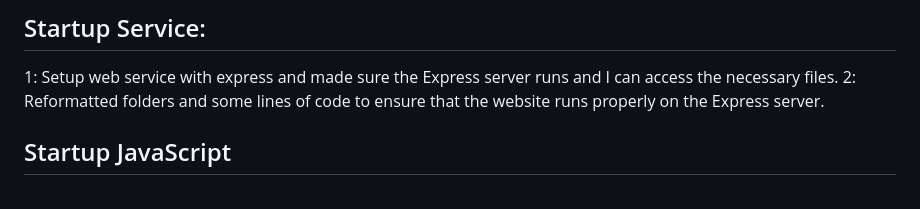
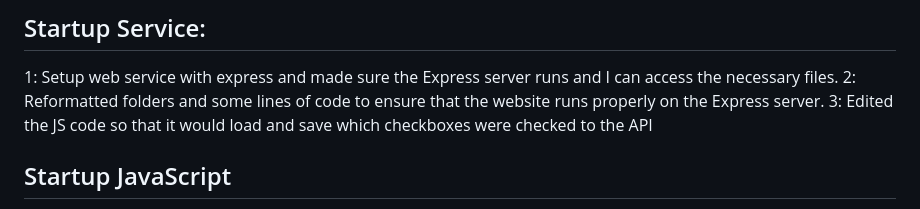
Before and after one commit to mdf53/startup, a Markdown page: README.md, the part around the change. Drawn GitHub-style.

```diff
--- a/README.md
+++ b/README.md
@@ -15,6 +15,7 @@ Added the Simon-Service to https://simon.dailydevotional.click
 ## Startup Service:
 1: Setup web service with express and made sure the Express server runs and I can access the necessary files.
 2: Reformatted folders and some lines of code to ensure that the website runs properly on the Express server.
+3: Edited the JS code so that it would load and save which checkboxes were checked to the API
 
 ## Startup JavaScript
 Added the login button taking you to the devotional page
```
